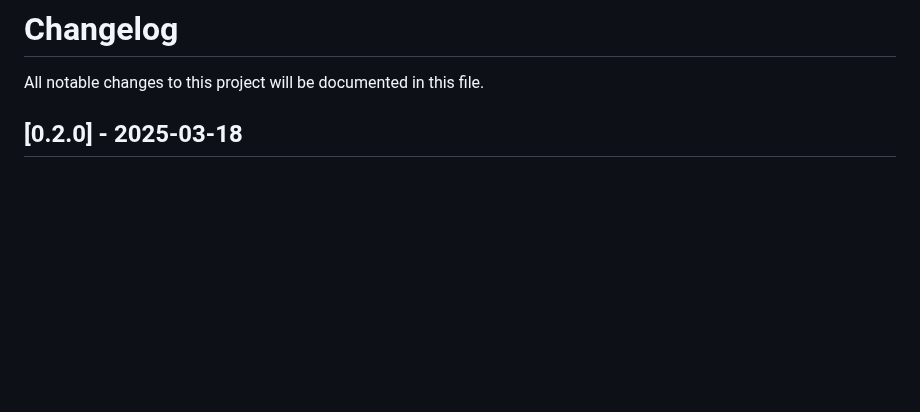
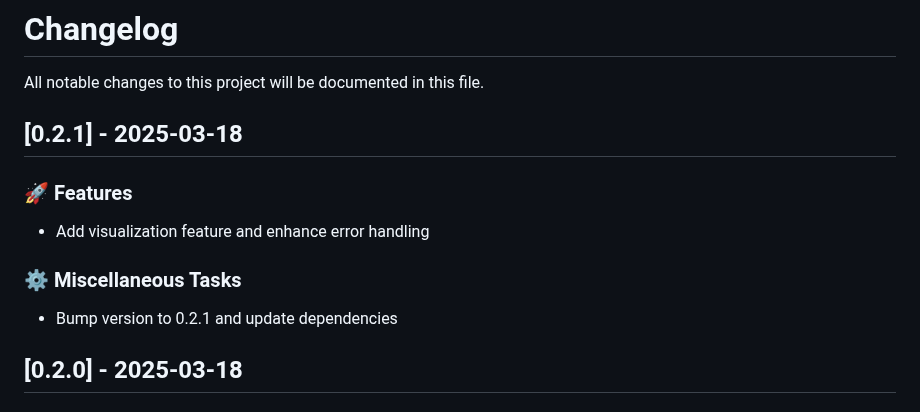
Before and after one commit to tangxiangong/diffusionx, a Markdown page: CHANGELOG.md, the part around the change. GitHub-like rendering; blank space fills up the shorter version.

Commit message:
chore: update CHANGELOG for version 0.2.1
- Document new visualization feature and enhanced error handling
- Bump version to 0.2.1 and update dependencies

```diff
--- a/CHANGELOG.md
+++ b/CHANGELOG.md
@@ -1,6 +1,16 @@
 # Changelog
 
 All notable changes to this project will be documented in this file.
+
+## [0.2.1] - 2025-03-18
+
+### 🚀 Features
+
+- Add visualization feature and enhance error handling
+
+### ⚙️ Miscellaneous Tasks
+
+- Bump version to 0.2.1 and update dependencies
 
 ## [0.2.0] - 2025-03-18
 
```
